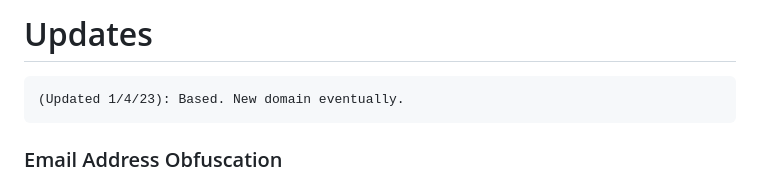
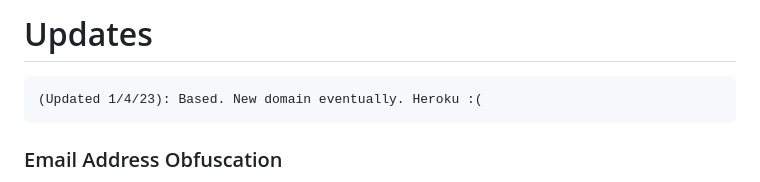
Before and after one commit to Tacosheel/TacoProxy, a Markdown page: README.md, the part around one of its changes. Drawn GitHub-style.

````diff
--- a/README.md
+++ b/README.md
@@ -3,7 +3,7 @@
 
 # Updates
 ```
-(Updated 1/4/23): Based. New domain eventually.
+(Updated 1/4/23): Based. New domain eventually. Heroku :(
 ```
 
 ### Email Address Obfuscation
````
Also changed, not shown: other parts of README.md (+0 -2 lines).
